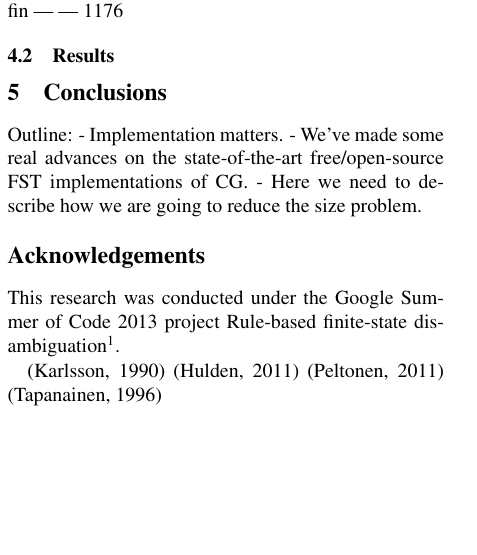
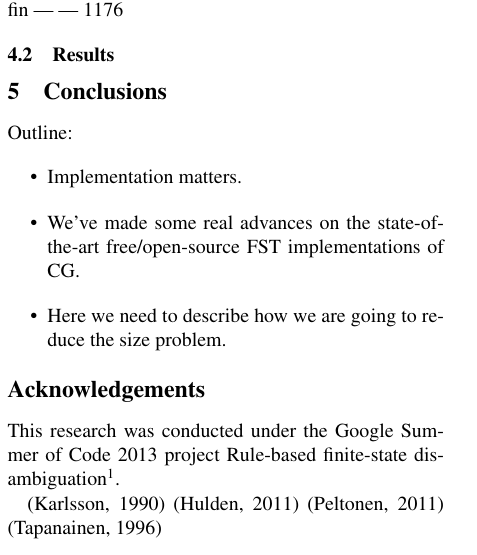
Before and after one commit to DavidNemeskey/fomacg, a LaTeX paper (paper/apertium_cg.tex): part of one column of page 1 of 2, cut so that both start at the same text, the shorter picture padded with empty space. Compiled offline with pdfLaTeX.

Commit message:
Added Yli-Jyra:2011 and related TODOs.
M    paper/apertium_cg.bib
M    paper/apertium_cg.tex


git-svn-id: https://svn.code.sf.net/p/apertium/svn/branches/fomacg@48509 72bbbca6-d526-0410-a7d9-f06f51895060

```diff
--- a/paper/apertium_cg.tex
+++ b/paper/apertium_cg.tex
@@ -114,11 +115,16 @@ grammar binaries is so small that the loading time is negligible.
 \section{Conclusions}
 \label{sec:conclusion}
 Outline:
-- Implementation matters.
-- We've made some real advances on the state-of-the-art free/open-source
+\begin{itemize}
+\item Implementation matters.
+\item We've made some real advances on the state-of-the-art free/open-source
   FST implementations of CG.
-- Here we need to describe how we are going to reduce the size problem.
-
+\item Here we need to describe how we are going to reduce the size problem.
+\end{itemize}
+% TODO: Read and add Yli-Jyra:2011 -- a different method (I also was thinking
+%       about a two-step method, where the first level converts cohorts to
+%       some representation (the sets it contains, etc.), and the second level
+%       does something else).
 
 \section*{Acknowledgements}
 This research was conducted under the Google Summer of Code 2013 project
```
Also changed, not shown: paper/apertium_cg.bib (+10 -2 lines), paper/apertium_cg.tex (1 more changed lines).
